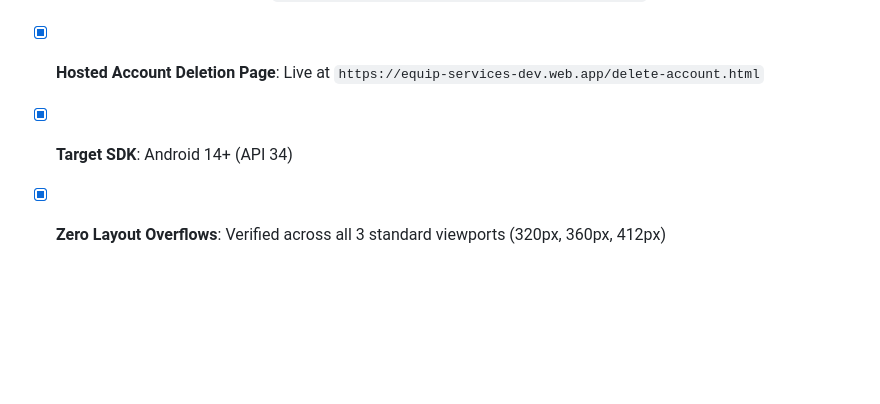
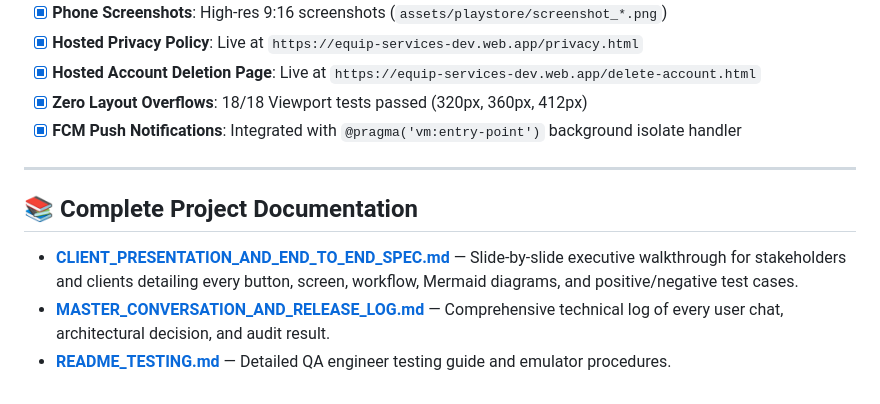
Before and after one commit to riyazmohammed1799/riodent-app, a Markdown page: README.md, the part around one of its changes. Drawn GitHub-style; blank space fills up the shorter version.

```diff
--- a/README.md
+++ b/README.md
@@ -284,5 +288,13 @@ flutter test
 * [x] **Phone Screenshots**: High-res 9:16 screenshots (`assets/playstore/screenshot_*.png`)
 * [x] **Hosted Privacy Policy**: Live at `https://equip-services-dev.web.app/privacy.html`
 * [x] **Hosted Account Deletion Page**: Live at `https://equip-services-dev.web.app/delete-account.html`
-* [x] **Target SDK**: Android 14+ (API 34)
-* [x] **Zero Layout Overflows**: Verified across all 3 standard viewports (320px, 360px, 412px)
+* [x] **Zero Layout Overflows**: 18/18 Viewport tests passed (320px, 360px, 412px)
+* [x] **FCM Push Notifications**: Integrated with `@pragma('vm:entry-point')` background isolate handler
+
+---
+
+## 📚 Complete Project Documentation
+
+* [**CLIENT_PRESENTATION_AND_END_TO_END_SPEC.md**](CLIENT_PRESENTATION_AND_END_TO_END_SPEC.md) — Slide-by-slide executive walkthrough for stakeholders and clients detailing every button, screen, workflow, Mermaid diagrams, and positive/negative test cases.
+* [**MASTER_CONVERSATION_AND_RELEASE_LOG.md**](MASTER_CONVERSATION_AND_RELEASE_LOG.md) — Comprehensive technical log of every user chat, architectural decision, and audit result.
+* [**README_TESTING.md**](README_TESTING.md) — Detailed QA engineer testing guide and emulator procedures.
```
Also changed, not shown: other parts of README.md (+26 -22 lines), CLIENT_PRESENTATION_AND_END_TO_END_SPEC.md (added, +458 -0 lines).
